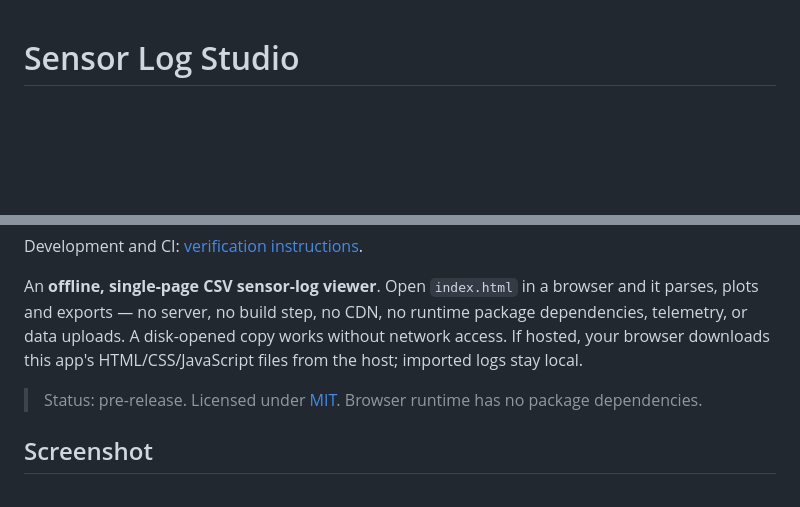
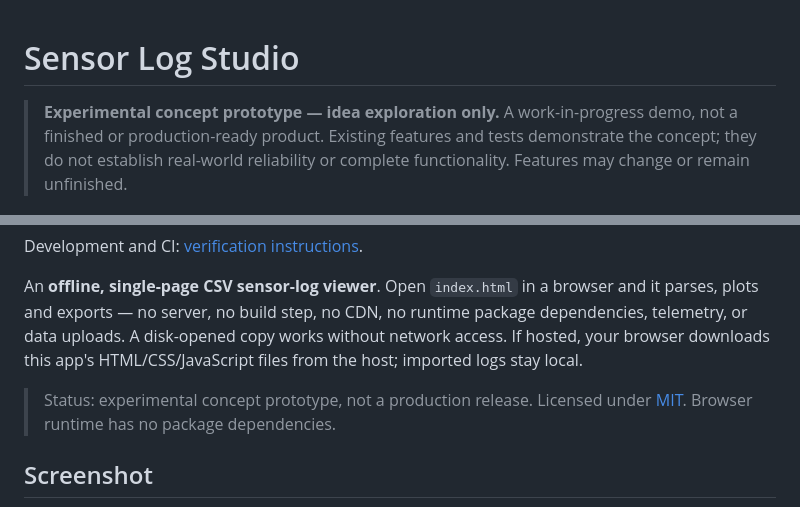
Before and after one commit to Fredy-E/Sensor-Log-Studio, a Markdown page: README.md, 2 parts joined by grey strips. Drawn GitHub-style; blank space fills up the shorter version.

Commit message:
docs: clarify experimental web concept status

```diff
--- a/README.md
+++ b/README.md
@@ -1,4 +1,9 @@
 # Sensor Log Studio
+
+<!-- prototype-status:start -->
+> **Experimental concept prototype — idea exploration only.**
+> A work-in-progress demo, not a finished or production-ready product. Existing features and tests demonstrate the concept; they do not establish real-world reliability or complete functionality. Features may change or remain unfinished.
+<!-- prototype-status:end -->
 
 ![Decorative blue project card](assets/banner.png)
 
@@ -9,7 +14,7 @@ parses, plots and exports — no server, no build step, no CDN, no runtime packa
 telemetry, or data uploads. A disk-opened copy works without network access. If hosted,
 your browser downloads this app's HTML/CSS/JavaScript files from the host; imported logs stay local.
 
-> Status: pre-release. Licensed under [MIT](LICENSE). Browser runtime has no package dependencies.
+> Status: experimental concept prototype, not a production release. Licensed under [MIT](LICENSE). Browser runtime has no package dependencies.
 
 ## Screenshot
 
```
